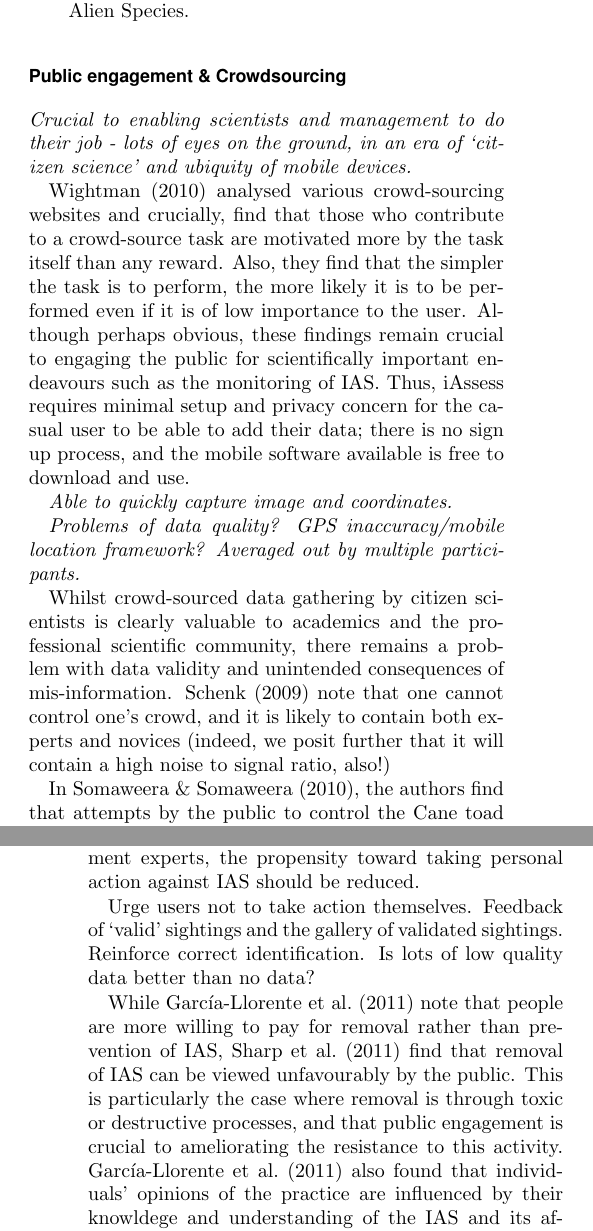
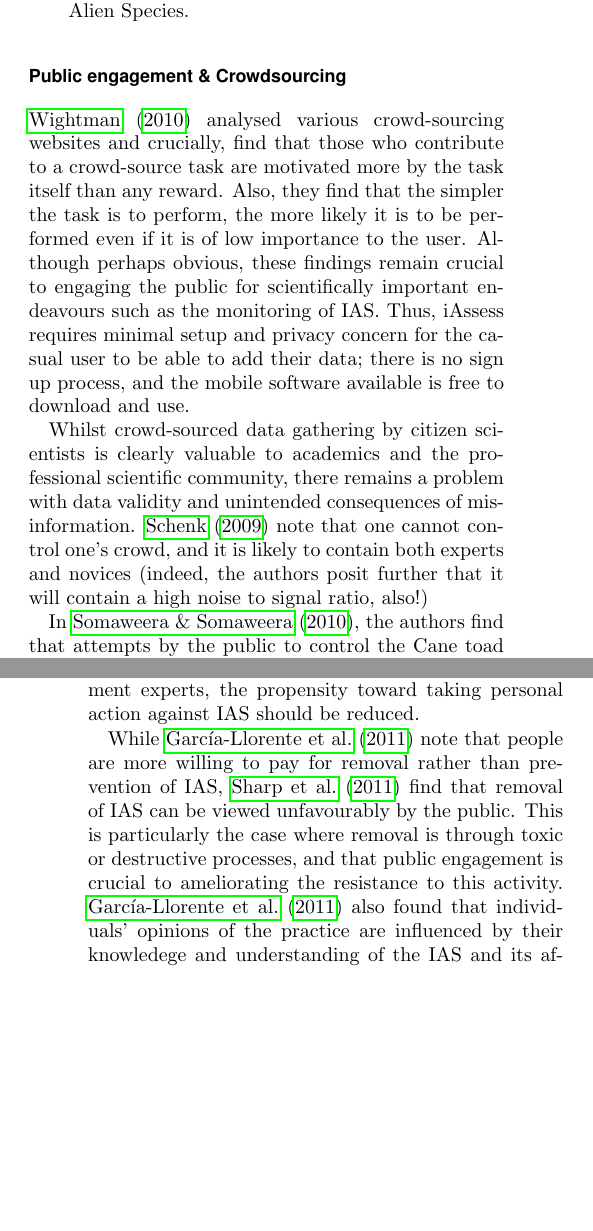
Before and after one commit to stringfellow/ias-ess, a LaTeX paper (docs/hpcPaper2Col.tex): two parts of the columns of pages 1 and 2 of 2, joined at a grey line, cut so that both start at the same text, the shorter picture padded with empty space. Compiled offline with pdfLaTeX.

Commit message:
separate out lines for better version control

```diff
--- a/docs/hpcPaper2Col.tex
+++ b/docs/hpcPaper2Col.tex
@@ -4,6 +4,7 @@
 \usepackage{setspace}
 \usepackage{mdwlist}
 \usepackage{natbib}
+\usepackage{hyperref}
 \usepackage{har2nat}
 %\usepackage{named}
 %\usepackage[super,sort]{natbib}
@@ -103,8 +104,15 @@ The aims of the iAssess website are:
 
 \section*{\fontfamily{phv}\selectfont{\normalsize{\bfseries{Public engagement \& Crowdsourcing}}}}
 
-\emph{Crucial to enabling scientists and management to do their job - lots of eyes on the ground, in an era of `citizen science' and ubiquity of mobile devices.}
+\citet{Wightman:2010un} analysed various crowd-sourcing websites and crucially, find that those who contribute to a crowd-source task are motivated more by the task itself than any reward.
+Also, they find that the simpler the task is to perform, the more likely it is to be performed even if it is of low importance to the user.
+Although perhaps obvious, these findings remain crucial to engaging the public for scientifically important endeavours such as the monitoring of IAS.
+Thus, iAssess requires minimal setup and privacy concern for the casual user to be able to add their data; there is no sign up process, and the mobile software available is free to download and use.
 
-\citet{Wightman:2010un} analysed various crowd-sourcing websites and crucially, find that those who contribute to a crowd-source task are motivated more by the task itself than any reward. Also, they find that the simpler the task is to perform, the more likely it is to be performed even if it is of low importance to the user. Although perhaps obvious, these findings remain crucial to engaging the public for scientifically important endeavours such as the monitoring of IAS. Thus, iAssess requires minimal setup and privacy concern for the casual user to be able to add their data; there is no sign up process, and the mobile software available is free to download and use.
+Whilst crowd-sourced data gathering by citizen scientists is clearly valuable to academics and the professional scientific community,
+there remains a problem with data validity and unintended consequences of mis-information.
+\citet{Schenk:2009ud} note that one cannot control one's crowd,
+and it is likely to contain both experts and novices
+(indeed, the authors posit further that it will contain a high noise to signal ratio, also!)
 
-\emph{Able to quickly capture image and coordinates. }
+In \citet{Somaweera:2010vi}, the authors find that attempts by the public to control the Cane toad (\emph{Bufo marinus}) are often at a cost to the other native anurans, where identification is not sound.
@@ -111,11 +122,8 @@ The aims of the iAssess website are:
+With the focus being firmly on sighting and logging, with data for use by management experts, the propensity toward taking personal action against IAS should be reduced.
 
-\emph{Problems of data quality? GPS inaccuracy/mobile location framework? Averaged out by multiple participants.}
+While \citet{GarciaLlorente:vx} note that people are more willing to pay for removal rather than prevention of IAS, \citet{Sharp:2011eh} find that removal of IAS can be viewed unfavourably by the public.
+This is particularly the case where removal is through toxic or destructive processes, and that public engagement is crucial to ameliorating the resistance to this activity.
+\citet{GarciaLlorente:vx} also found that individuals' opinions of the practice are influenced by their knowledege and understanding of the IAS and its affects.
+By encouraging the public to partake in the sighting and reporting of IAS, it is hoped that they will feel more comfortable during the subsequent removal/management of the species;
+particularly if they feel like they have contributed positively.
 
-Whilst crowd-sourced data gathering by citizen scientists is clearly valuable to academics and the professional scientific community, there remains a problem with data validity and unintended consequences of mis-information. \citet{Schenk:2009ud} note that one cannot control one's crowd, and it is likely to contain both experts and novices (indeed, we posit further that it will contain a high noise to signal ratio, also!)
-
-In \citet{Somaweera:2010vi}, the authors find that attempts by the public to control the Cane toad (\emph{Bufo marinus}) are often at a cost to the other native anurans, where identification is not sound. \citet{Somaweera:2010vi} find that community groups and awareness programs reduce mis-identification. In iAssess a `validation' system is used to show only those sightings that have been verified by an expert, and these can later be used to feed back to users wishing to perform their own identification. Indeed, a gallery of each taxon is available, with an interactive map -- a sighting made in a particular location where others have already been validated should invoke confidence and persistence in users. With the focus being firmly on sighting and logging, with data for use by management experts, the propensity toward taking personal action against IAS should be reduced.
-
- Urge users not to take action themselves. Feedback of `valid' sightings and the gallery of validated sightings. Reinforce correct identification.
-Is lots of low quality data better than no data?
-
-While \citet{GarciaLlorente:vx} note that people are more willing to pay for removal rather than prevention of IAS, \citet{Sharp:2011eh} find that removal of IAS can be viewed unfavourably by the public. This is particularly the case where removal is through toxic or destructive processes, and that public engagement is crucial to ameliorating the resistance to this activity. \citet{GarciaLlorente:vx} also found that individuals' opinions of the practice are influenced by their knowldege and understanding of the IAS and its affects. By encouraging the public to partake in the sighting and reporting of IAS, it is hoped that they will feel more comfortable during the subsequent removal/management of the species; particularly if they feel like they have contributed positively.
```
Also changed, not shown: docs/hpcPaper2Col.tex (15 more changed lines).
